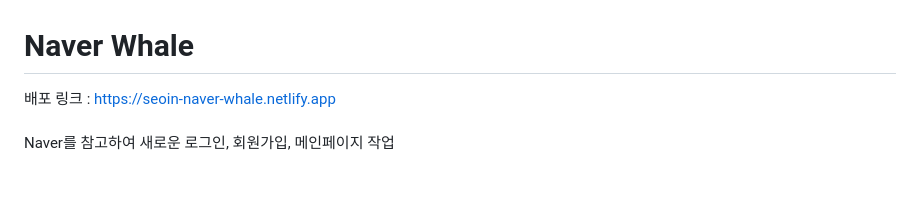
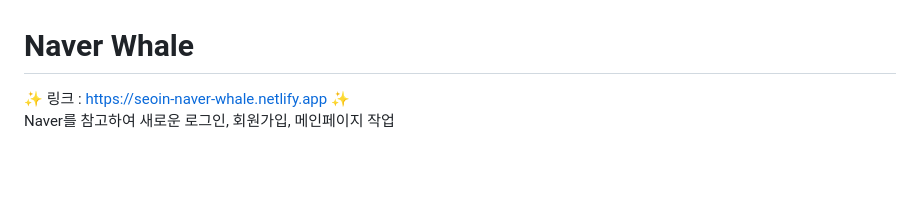
Before and after one commit to se0in/naver_whale, a Markdown page: README.md, the part around the change. Rendered like a GitHub page.

```diff
--- a/README.md
+++ b/README.md
@@ -1,5 +1,5 @@
 # Naver Whale
-배포 링크 : https://seoin-naver-whale.netlify.app
+✨ 링크 : https://seoin-naver-whale.netlify.app ✨
 <br>
 Naver를 참고하여 새로운 로그인, 회원가입, 메인페이지 작업
 
```
